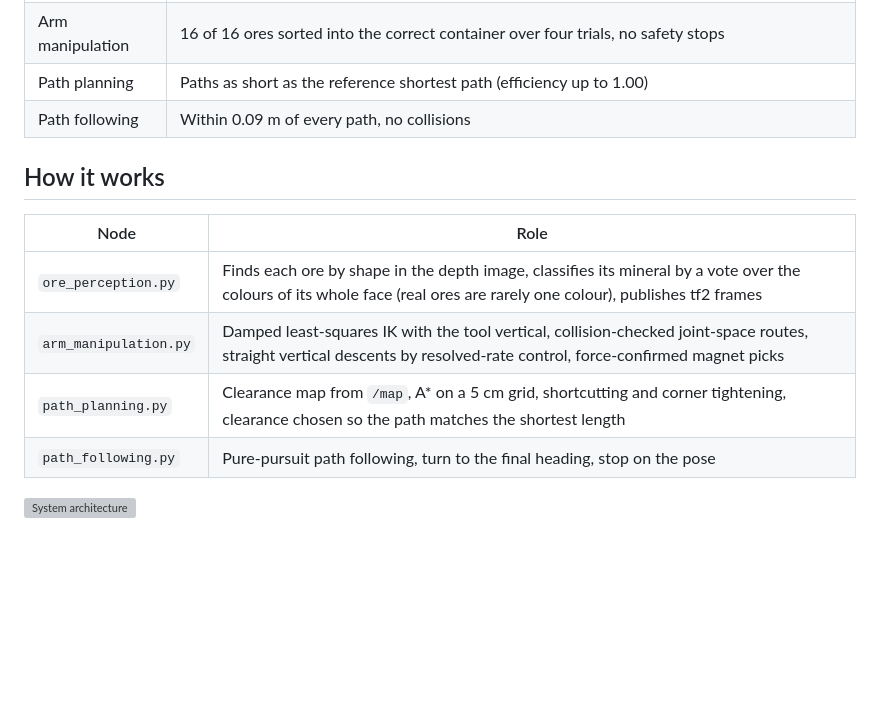
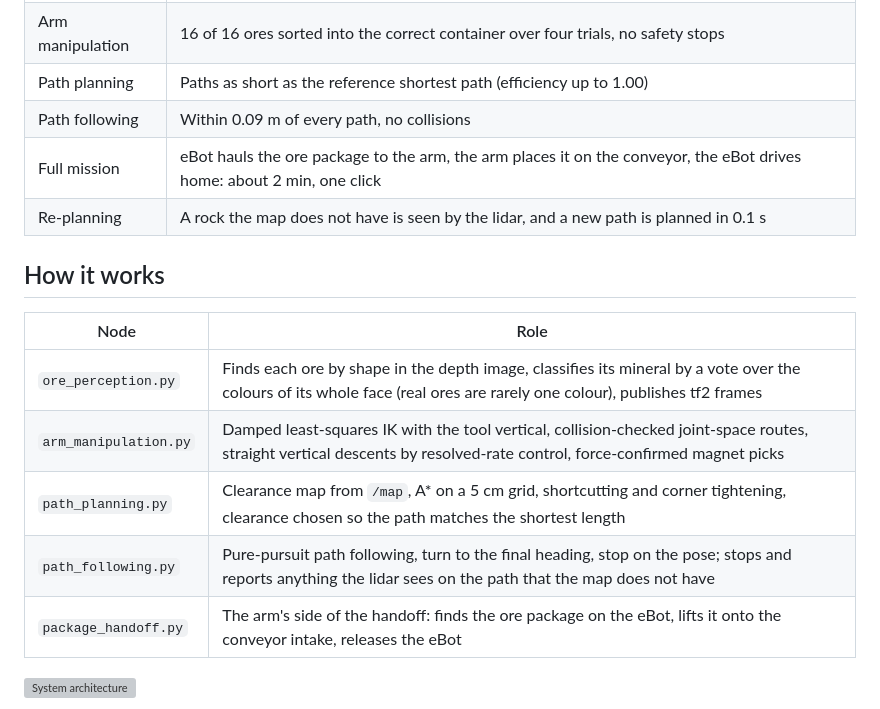
Before and after one commit to saihardhikreddy/strata-cobot, a Markdown page: README.md, the part around one of its changes. GitHub-like rendering; blank space fills up the shorter version; grey boxes are pictures that could not be loaded.

```diff
--- a/README.md
+++ b/README.md
@@ -18,6 +18,8 @@ Each trial used a freshly launched world with randomised ores or rocks.
 | Arm manipulation | 16 of 16 ores sorted into the correct container over four trials, no safety stops |
 | Path planning | Paths as short as the reference shortest path (efficiency up to 1.00) |
 | Path following | Within 0.09 m of every path, no collisions |
+| Full mission | eBot hauls the ore package to the arm, the arm places it on the conveyor, the eBot drives home: about 2 min, one click |
+| Re-planning | A rock the map does not have is seen by the lidar, and a new path is planned in 0.1 s |
 
 ## How it works
 
@@ -26,7 +28,8 @@ Each trial used a freshly launched world with randomised ores or rocks.
 | `ore_perception.py` | Finds each ore by shape in the depth image, classifies its mineral by a vote over the colours of its whole face (real ores are rarely one colour), publishes tf2 frames |
 | `arm_manipulation.py` | Damped least-squares IK with the tool vertical, collision-checked joint-space routes, straight vertical descents by resolved-rate control, force-confirmed magnet picks |
 | `path_planning.py` | Clearance map from `/map`, A* on a 5 cm grid, shortcutting and corner tightening, clearance chosen so the path matches the shortest length |
-| `path_following.py` | Pure-pursuit path following, turn to the final heading, stop on the pose |
+| `path_following.py` | Pure-pursuit path following, turn to the final heading, stop on the pose; stops and reports anything the lidar sees on the path that the map does not have |
+| `package_handoff.py` | The arm's side of the handoff: finds the ore package on the eBot, lifts it onto the conveyor intake, releases the eBot |
 
 ![System architecture](docs/images/architecture.png)
 
```
Also changed, not shown: other parts of README.md (+9 -2 lines).
